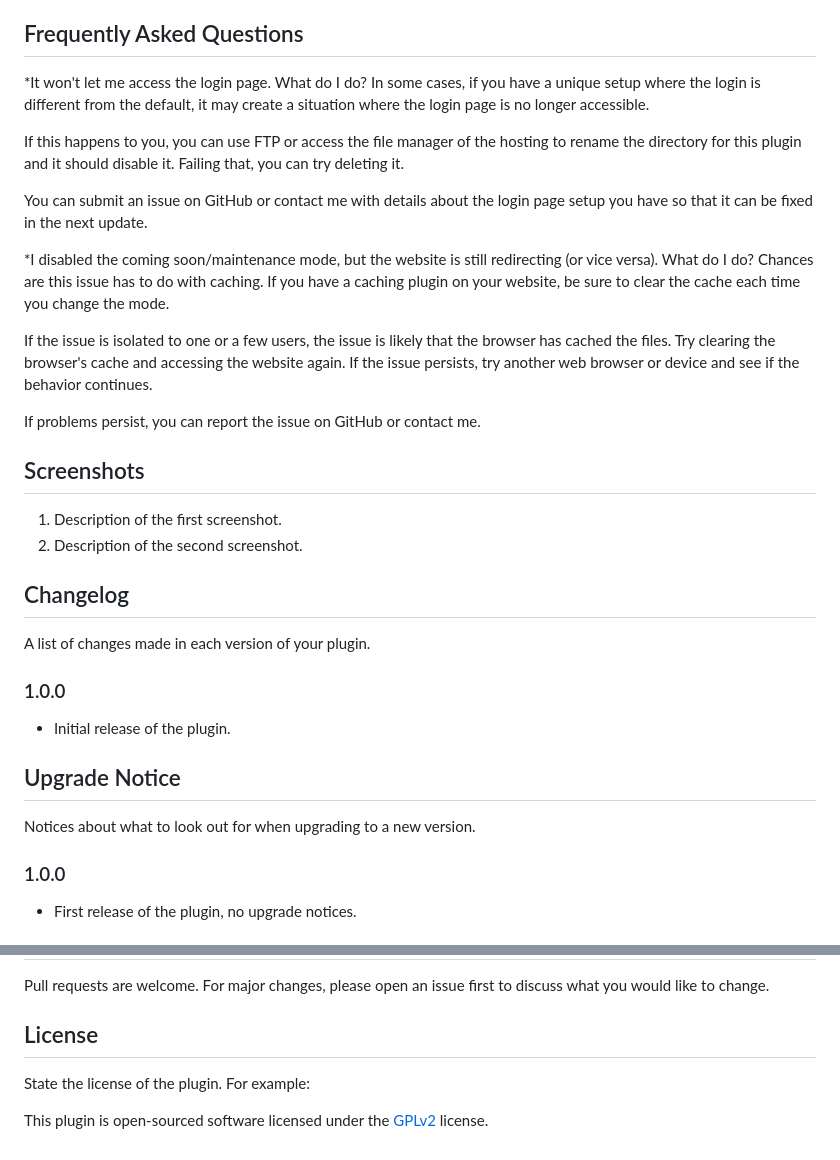
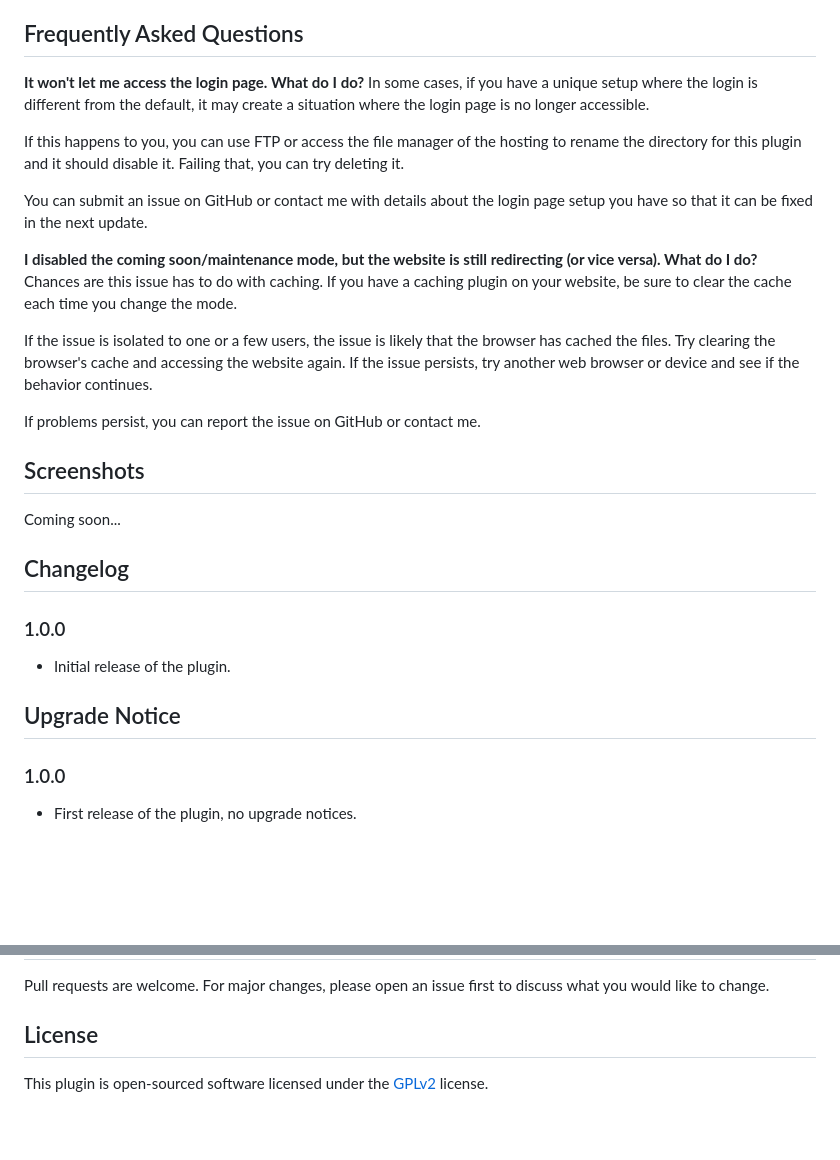
Before and after one commit to makingtheimpact/simple-maintenance-mode, a Markdown page: README.md, 2 parts joined by grey strips. GitHub-like rendering; blank space fills up the shorter version.

Commit message:
Minor corrections to README.md file

```diff
--- a/README.md
+++ b/README.md
@@ -34,14 +34,14 @@ This plugin is only compatible with WordPress. To install it on your WordPress w
 3. Configure the plugin settings as needed.
 
 ## Frequently Asked Questions
-*It won't let me access the login page. What do I do?
+**It won't let me access the login page. What do I do?**
 In some cases, if you have a unique setup where the login is different from the default, it may create a situation where the login page is no longer accessible.
 
 If this happens to you, you can use FTP or access the file manager of the hosting to rename the directory for this plugin and it should disable it. Failing that, you can try deleting it.
 
 You can submit an issue on GitHub or contact me with details about the login page setup you have so that it can be fixed in the next update.
 
-*I disabled the coming soon/maintenance mode, but the website is still redirecting (or vice versa). What do I do?
+**I disabled the coming soon/maintenance mode, but the website is still redirecting (or vice versa). What do I do?**
 Chances are this issue has to do with caching. If you have a caching plugin on your website, be sure to clear the cache each time you change the mode.
 
 If the issue is isolated to one or a few users, the issue is likely that the browser has cached the files. Try clearing the browser's cache and accessing the website again. If the issue persists, try another web browser or device and see if the behavior continues.
@@ -49,17 +49,14 @@ If the issue is isolated to one or a few users, the issue is likely that the bro
 If problems persist, you can report the issue on GitHub or contact me.
 
 ## Screenshots
-1. Description of the first screenshot.
-2. Description of the second screenshot.
+Coming soon...
 
 ## Changelog
-A list of changes made in each version of your plugin.
 
 ### 1.0.0
 - Initial release of the plugin.
 
 ## Upgrade Notice
-Notices about what to look out for when upgrading to a new version.
 
 ### 1.0.0
 - First release of the plugin, no upgrade notices.
@@ -71,6 +68,4 @@ Any additional information like shortcodes, custom functions, or usage tips.
 Pull requests are welcome. For major changes, please open an issue first to discuss what you would like to change.
 
 ## License
-State the license of the plugin. For example:
-
 This plugin is open-sourced software licensed under the [GPLv2](https://www.gnu.org/licenses/gpl-2.0.html) license.
```
Also changed, not shown: other parts of README.md (+3 -3 lines).
